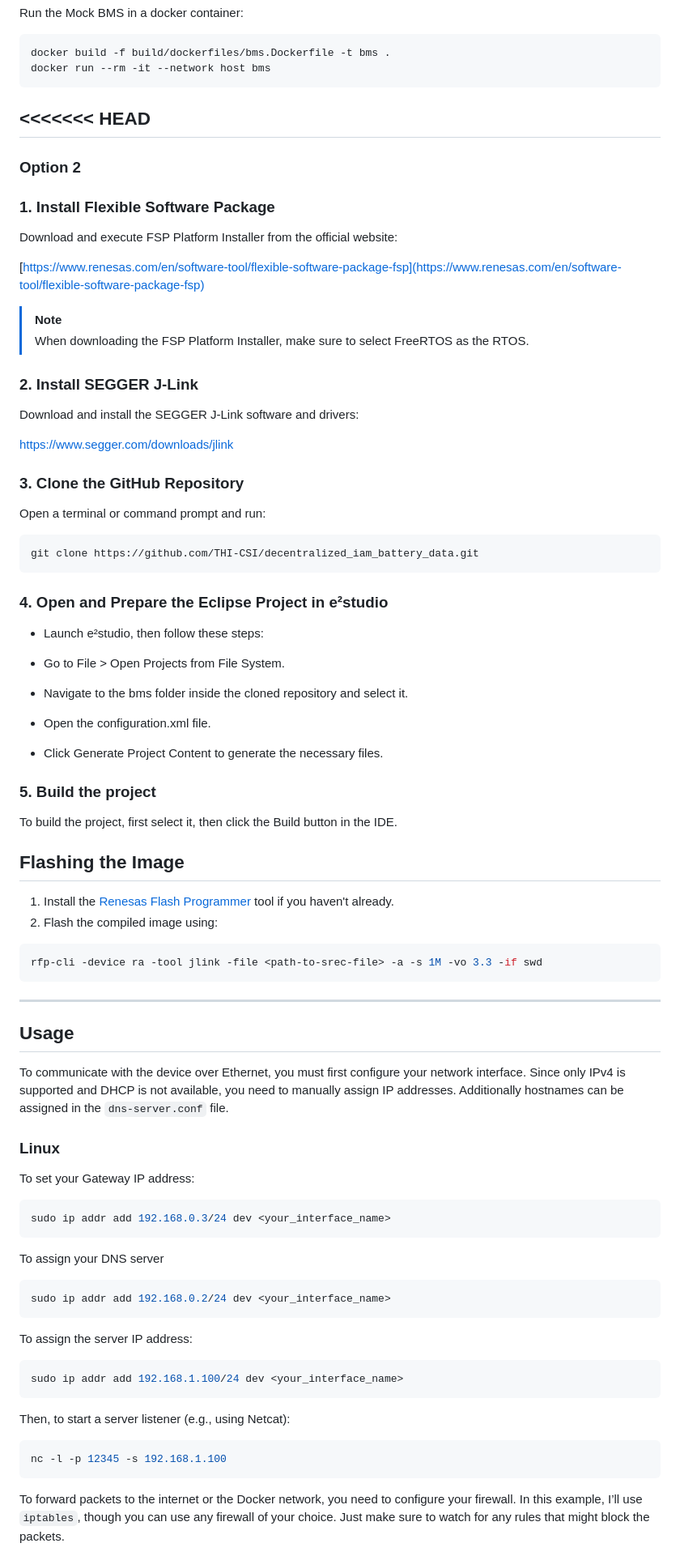
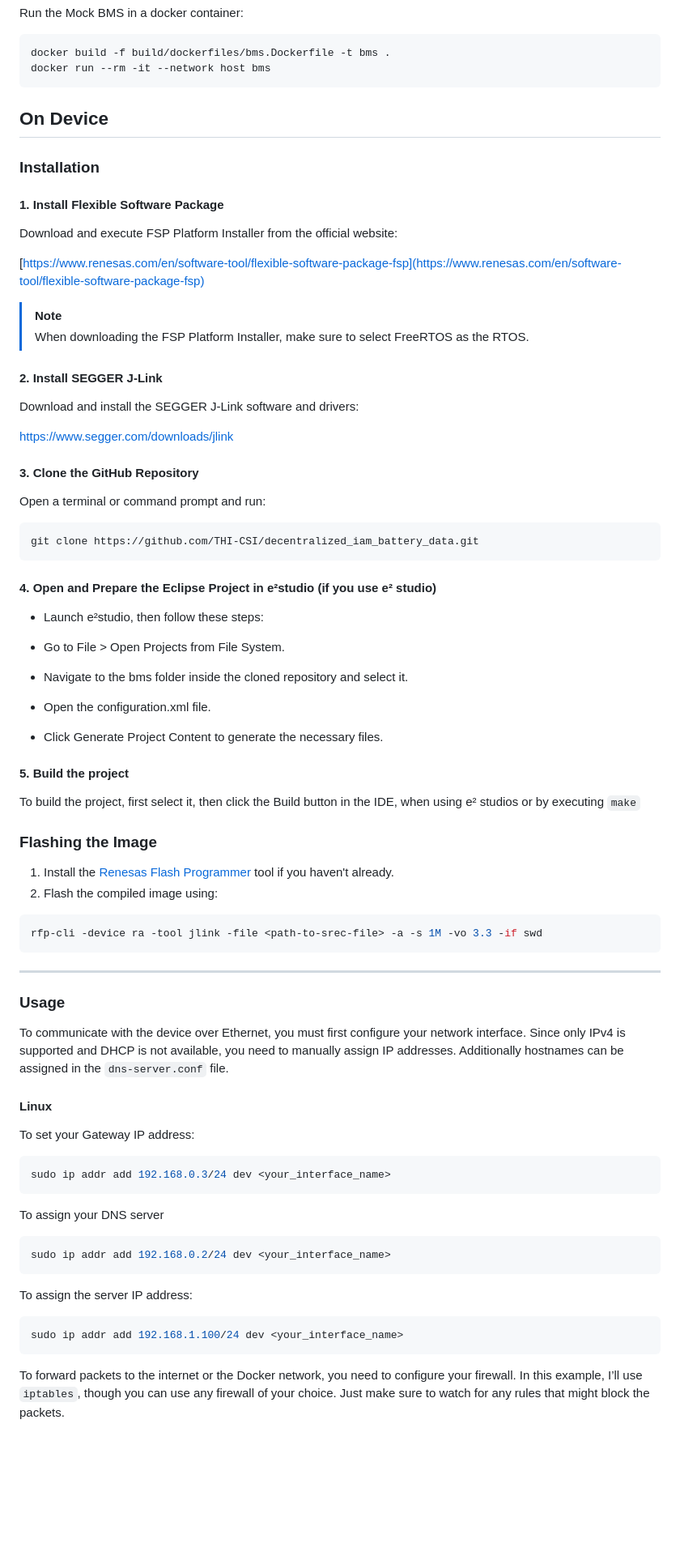
Before and after one commit to THI-CSI/decentralized_iam_battery_data, a Markdown page: bms/README.md, the part around the change printed below. Shown: that part at 81% size. Drawn GitHub-style; blank space fills up the shorter version.

Commit message:
fix: Fixed conflicts

````diff
--- a/bms/README.md
+++ b/bms/README.md
@@ -21,12 +21,12 @@ docker build -f build/dockerfiles/bms.Dockerfile -t bms .
 docker run --rm -it --network host bms
 ```
 
-<<<<<<< HEAD
----
 
-### Option 2
+## On Device
 
-### 1. Install Flexible Software Package
+### Installation
+
+#### 1. Install Flexible Software Package
 
 Download and execute FSP Platform Installer from the official website:
 
@@ -35,20 +35,20 @@ Download and execute FSP Platform Installer from the official website:
 > [!Note]
 > When downloading the FSP Platform Installer, make sure to select FreeRTOS as the RTOS.
 
-### 2. Install SEGGER J-Link
+#### 2. Install SEGGER J-Link
 
 Download and install the SEGGER J-Link software and drivers:
 
 https://www.segger.com/downloads/jlink
 
-### 3. Clone the GitHub Repository
+#### 3. Clone the GitHub Repository
 
 Open a terminal or command prompt and run:
 ```bash
 git clone https://github.com/THI-CSI/decentralized_iam_battery_data.git
 ```
 
-### 4. Open and Prepare the Eclipse Project in e²studio
+#### 4. Open and Prepare the Eclipse Project in e²studio (if you use e² studio)
 
 - Launch e²studio, then follow these steps:
 
@@ -60,12 +60,12 @@ git clone https://github.com/THI-CSI/decentralized_iam_battery_data.git
 
 - Click Generate Project Content to generate the necessary files.
 
-### 5. Build the project
+#### 5. Build the project
 
-To build the project, first select it, then click the Build button in the IDE.
+To build the project, first select it, then click the Build button in the IDE, when using e² studios or by executing `make`
 
 
-## Flashing the Image
+### Flashing the Image
 
 1. Install the [Renesas Flash Programmer](https://www.renesas.com/en/software-tool/renesas-flash-programmer-programming-gui#overview) tool if you haven't already.
 2. Flash the compiled image using:
@@ -75,11 +75,11 @@ rfp-cli -device ra -tool jlink -file <path-to-srec-file> -a -s 1M -vo 3.3 -if sw
 
 ---
 
-## Usage
+### Usage
 
 To communicate with the device over Ethernet, you must first configure your network interface. Since only IPv4 is supported and DHCP is not available, you need to manually assign IP addresses. Additionally hostnames can be assigned in the `dns-server.conf` file.
 
-### Linux
+#### Linux
 
 To set your Gateway IP address:
 ```bash
@@ -93,10 +93,6 @@ To assign the server IP address:
 ```bash
 sudo ip addr add 192.168.1.100/24 dev <your_interface_name>
 ```
-Then, to start a server listener (e.g., using Netcat):
-```bash
-nc -l -p 12345 -s 192.168.1.100
-```
 
 To forward packets to the internet or the Docker network, you need to configure your firewall. In this example, I’ll use `iptables`, though you can use any firewall of your choice. Just make sure to watch for any rules that might block the packets.
 
````
Also changed, not shown: other parts of bms/README.md (+6 -13 lines).
